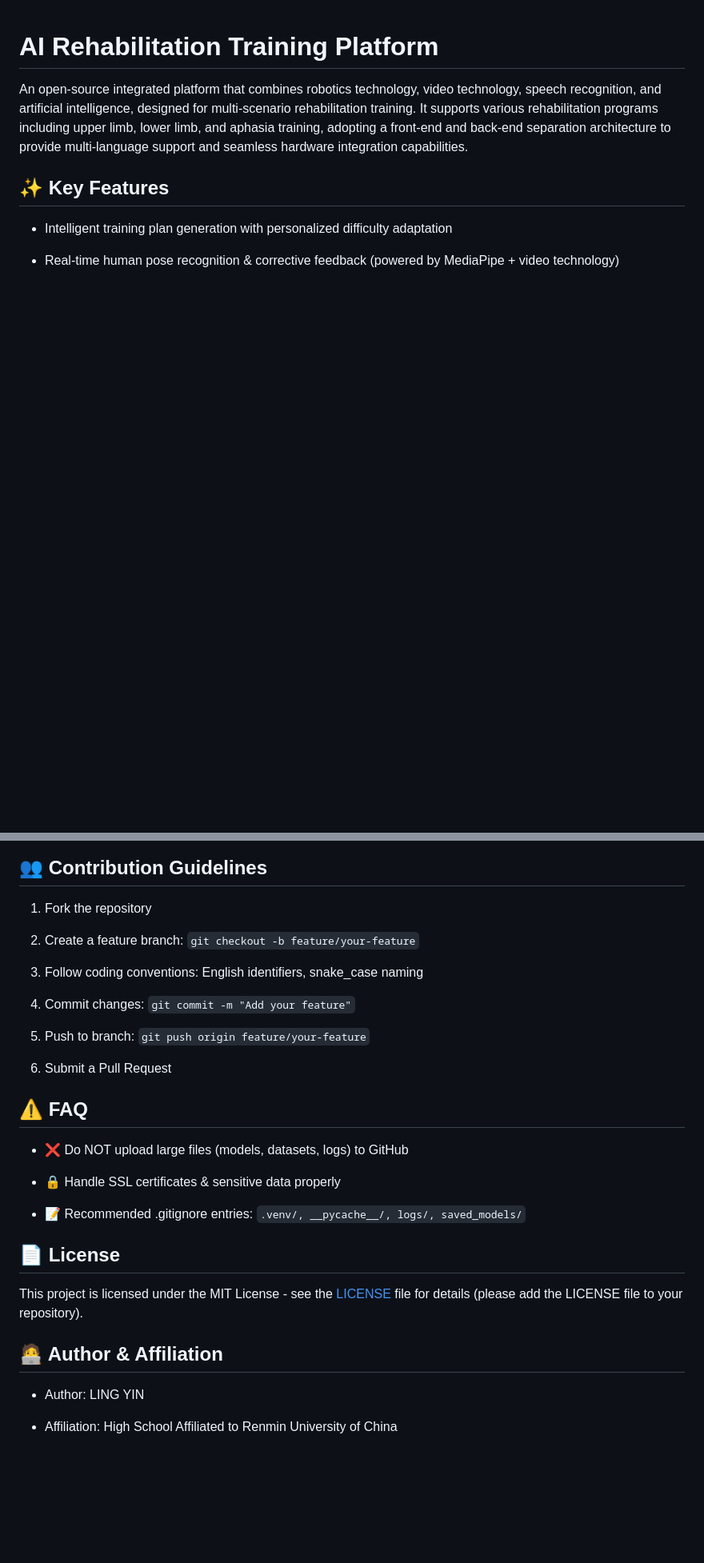
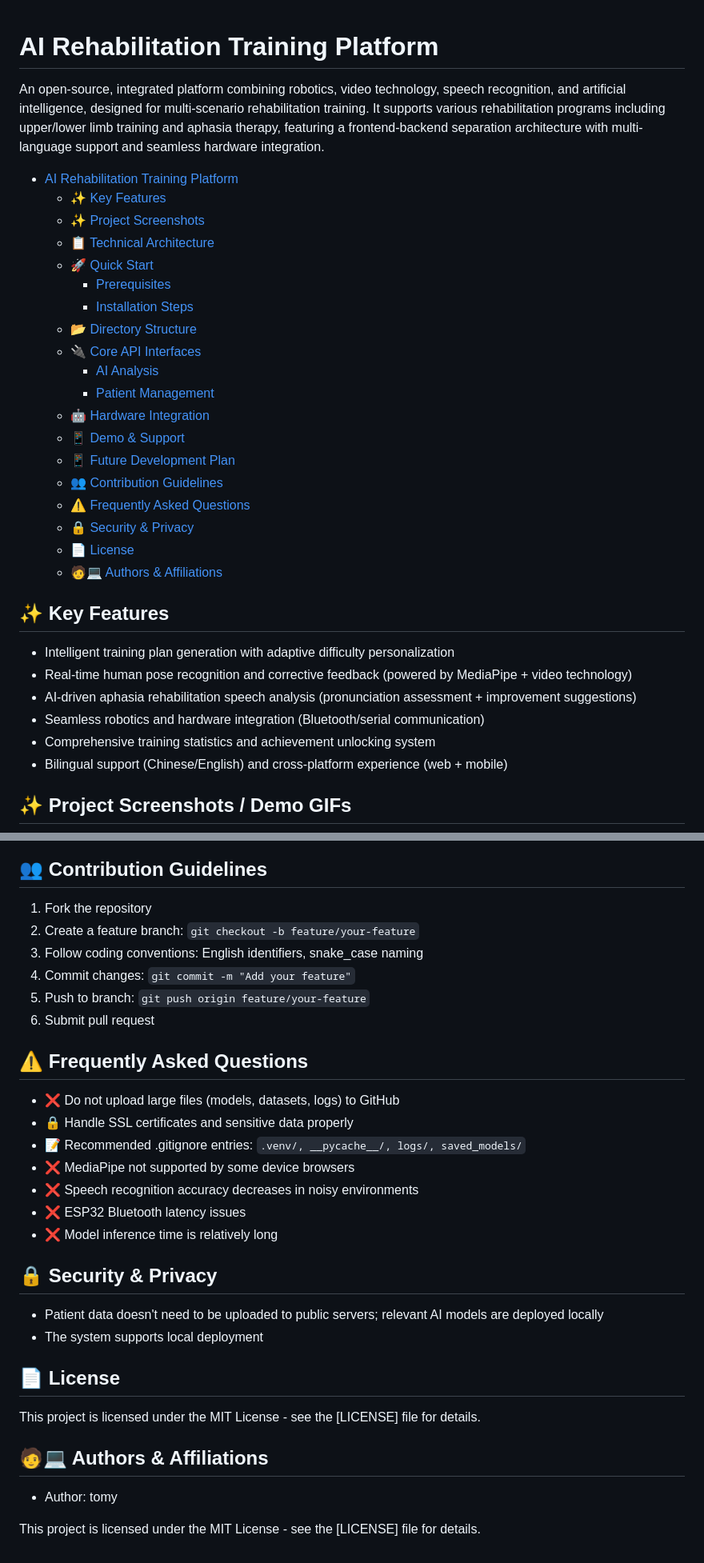
Before and after one commit to tsyl-tsyl/ai-rehabilitation-platform, a Markdown page: README.md, 2 parts joined by grey strips. Shown: that part at 80% size. Drawn GitHub-style; blank space fills up the shorter version.

```diff
--- a/README.md
+++ b/README.md
@@ -1,10 +1,35 @@
 # AI Rehabilitation Training Platform
 
-An open-source integrated platform that combines robotics technology, video technology, speech recognition, and artificial intelligence, designed for multi-scenario rehabilitation training. It supports various rehabilitation programs including upper limb, lower limb, and aphasia training, adopting a front-end and back-end separation architecture to provide multi-language support and seamless hardware integration capabilities.
+An open-source, integrated platform combining robotics, video technology, speech recognition, and artificial intelligence, designed for multi-scenario rehabilitation training. It supports various rehabilitation programs including upper/lower limb training and aphasia therapy, featuring a frontend-backend separation architecture with multi-language support and seamless hardware integration.
+
+- [AI Rehabilitation Training Platform](#ai-rehabilitation-training-platform)
+  - [✨ Key Features](#-key-features)
+  - [✨ Project Screenshots](#-project-screenshots)
+  - [📋 Technical Architecture](#-technical-architecture)
+  - [🚀 Quick Start](#-quick-start)
+    - [Prerequisites](#prerequisites)
+    - [Installation Steps](#installation-steps)
+  - [📂 Directory Structure](#-directory-structure)
+  - [🔌 Core API Interfaces](#-core-api-interfaces)
+    - [AI Analysis](#ai-analysis)
+    - [Patient Management](#patient-management)
+  - [🤖 Hardware Integration](#-hardware-integration)
+  - [📱 Demo & Support](#-demo--support)
+  - [📱 Future Development Plan](#-future-development-plan)
+  - [👥 Contribution Guidelines](#-contribution-guidelines)
+  - [⚠️ Frequently Asked Questions](#️-frequently-asked-questions)
+  - [🔒 Security & Privacy](#-security--privacy)
+  - [📄 License](#-license)
+  - [🧑💻 Authors & Affiliations](#-authors--affiliations)
 
 ## ✨ Key Features
 
-- Intelligent training plan generation with personalized difficulty adaptation
+- Intelligent training plan generation with adaptive difficulty personalization
+- Real-time human pose recognition and corrective feedback (powered by MediaPipe + video technology)
+- AI-driven aphasia rehabilitation speech analysis (pronunciation assessment + improvement suggestions)
+- Seamless robotics and hardware integration (Bluetooth/serial communication)
+- Comprehensive training statistics and achievement unlocking system
+- Bilingual support (Chinese/English) and cross-platform experience (web + mobile)
 
-- Real-time human pose recognition & corrective feedback (powered by MediaPipe + video technology)
+## ✨ Project Screenshots / Demo GIFs
 
@@ -125,31 +243,33 @@ Full API docs: `docs/api/README.md`
 ## 👥 Contribution Guidelines
 
 1. Fork the repository
+2. Create a feature branch: `git checkout -b feature/your-feature`
+3. Follow coding conventions: English identifiers, snake_case naming
+4. Commit changes: `git commit -m "Add your feature"`
+5. Push to branch: `git push origin feature/your-feature`
+6. Submit pull request
 
-2. Create a feature branch: `git checkout -b feature/your-feature`
+## ⚠️ Frequently Asked Questions
 
-3. Follow coding conventions: English identifiers, snake_case naming
+- ❌ Do not upload large files (models, datasets, logs) to GitHub
+- 🔒 Handle SSL certificates and sensitive data properly
+- 📝 Recommended .gitignore entries: `.venv/, __pycache__/, logs/, saved_models/`
+- ❌ MediaPipe not supported by some device browsers
+- ❌ Speech recognition accuracy decreases in noisy environments
+- ❌ ESP32 Bluetooth latency issues
+- ❌ Model inference time is relatively long
 
-4. Commit changes: `git commit -m "Add your feature"`
+## 🔒 Security & Privacy
 
-5. Push to branch: `git push origin feature/your-feature`
-
-6. Submit a Pull Request
-
-## ⚠️ FAQ
-
-- ❌ Do NOT upload large files (models, datasets, logs) to GitHub
-
-- 🔒 Handle SSL certificates & sensitive data properly
-
-- 📝 Recommended .gitignore entries: `.venv/, __pycache__/, logs/, saved_models/`
+- Patient data doesn't need to be uploaded to public servers; relevant AI models are deployed locally
+- The system supports local deployment
 
 ## 📄 License
 
-This project is licensed under the MIT License - see the [LICENSE](https://www.doubao.cn) file for details (please add the LICENSE file to your repository).
+This project is licensed under the MIT License - see the [LICENSE] file for details.
 
-## 🧑‍💻 Author & Affiliation
+## 🧑💻 Authors & Affiliations
 
-- Author: LING YIN
+- Author: tomy
 
-- Affiliation: High School Affiliated to Renmin University of China
+This project is licensed under the MIT License - see the [LICENSE] file for details.
```
Also changed, not shown: other parts of README.md (+154 -61 lines).
